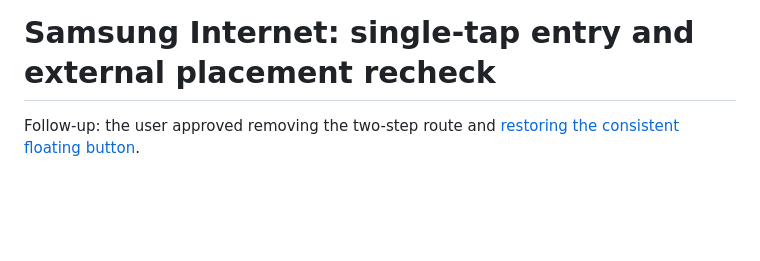
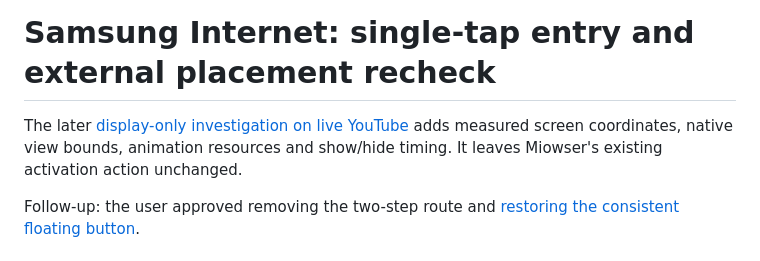
Before and after one commit to injArima/Miowser, a Markdown page: docs/research/samsung-single-tap-recheck-2026-10-25.md, the part around the change. GitHub-like rendering; blank space fills up the shorter version.

Commit message:
Document live Samsung YouTube assistant placement and display timing

```diff
--- a/docs/research/samsung-single-tap-recheck-2026-10-25.md
+++ b/docs/research/samsung-single-tap-recheck-2026-10-25.md
@@ -1,4 +1,8 @@
 # Samsung Internet: single-tap entry and external placement recheck
+
+The later [display-only investigation on live YouTube](samsung-button-placement-youtube-2026-10-25.md)
+adds measured screen coordinates, native view bounds, animation resources and
+show/hide timing. It leaves Miowser's existing activation action unchanged.
 
 Follow-up: the user approved removing the two-step route and
 [restoring the consistent floating button](video-assistant-single-tap-restored-2026-10-25.md).
```
Also changed, not shown: docs/research/samsung-button-placement-youtube-2026-10-25.md (added, +143 -0 lines).
